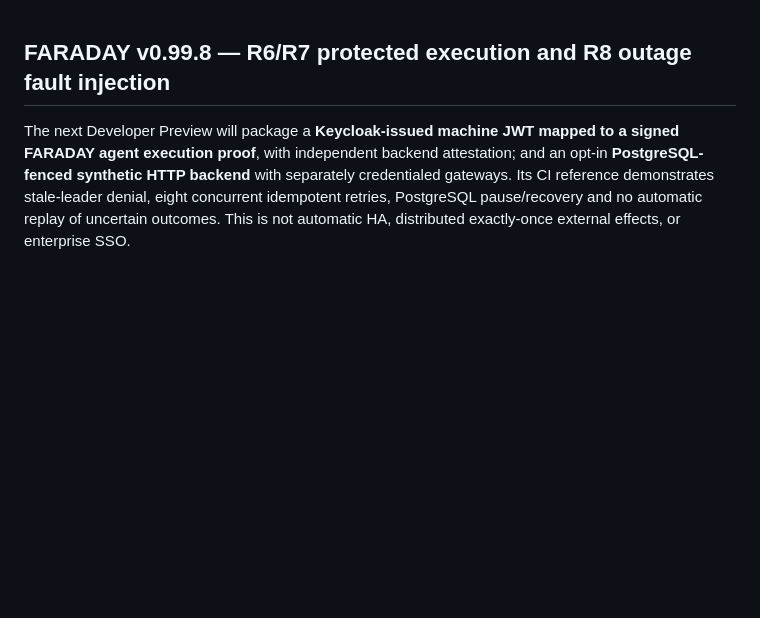
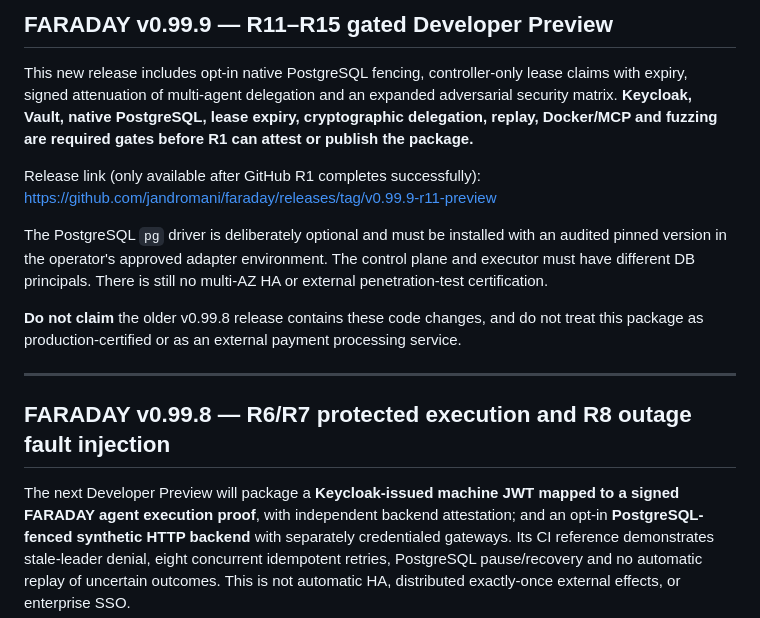
Before and after one commit to jandromani/faraday, a Markdown page: agentic/README.md, the part around the change. Rendered like a GitHub page; blank space fills up the shorter version.

Commit message:
docs(release): disclose v0.99.9 signed package features and limits without premature publication claims

```diff
--- a/agentic/README.md
+++ b/agentic/README.md
@@ -1,3 +1,25 @@
+## FARADAY v0.99.9 — R11–R15 gated Developer Preview
+
+This new release includes opt-in native PostgreSQL fencing, controller-only
+lease claims with expiry, signed attenuation of multi-agent delegation and an
+expanded adversarial security matrix. **Keycloak, Vault, native PostgreSQL,
+lease expiry, cryptographic delegation, replay, Docker/MCP and fuzzing are
+required gates before R1 can attest or publish the package.**
+
+Release link (only available after GitHub R1 completes successfully):
+https://github.com/jandromani/faraday/releases/tag/v0.99.9-r11-preview
+
+The PostgreSQL `pg` driver is deliberately optional and must be installed
+with an audited pinned version in the operator's approved adapter environment.
+The control plane and executor must have different DB principals. There is
+still no multi-AZ HA or external penetration-test certification.
+
+**Do not claim** the older v0.99.8 release contains these code changes,
+and do not treat this package as production-certified or as an external
+payment processing service.
+
+---
+
 ## FARADAY v0.99.8 — R6/R7 protected execution and R8 outage fault injection
 
 The next Developer Preview will package a **Keycloak-issued machine JWT mapped to a signed FARADAY agent execution proof**, with independent backend attestation; and an opt-in
```
